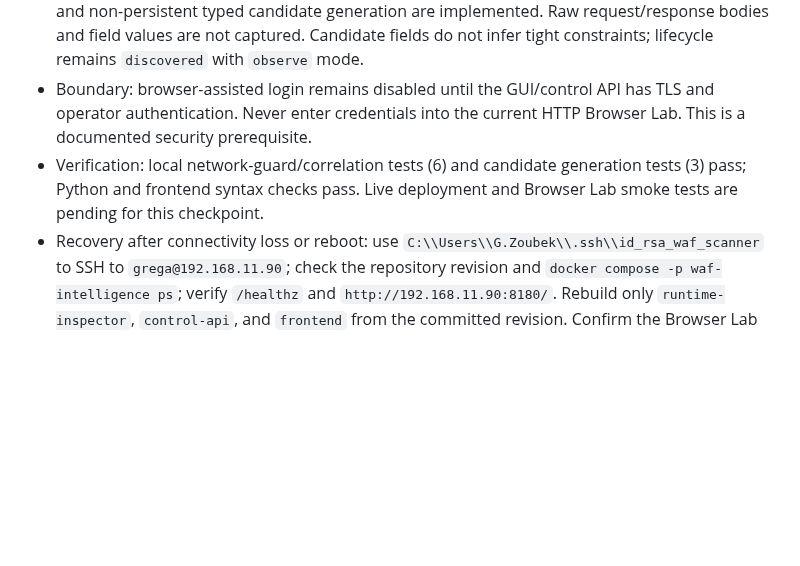
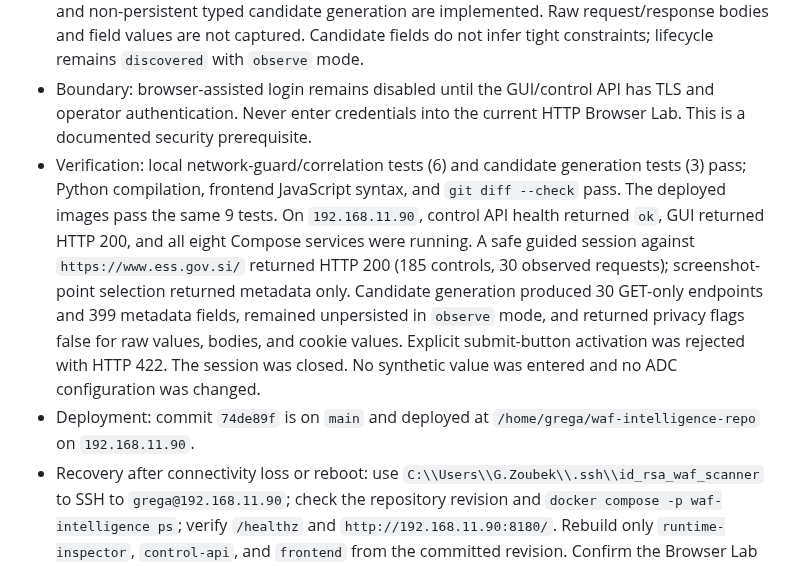
Before and after one commit to grega-zoubek/WAF-helper, a Markdown page: WAF_ANALYSIS_ROADMAP.md, the part around the change. Drawn GitHub-style; blank space fills up the shorter version.

Commit message:
Record guided browser phase 3 verification

```diff
--- a/WAF_ANALYSIS_ROADMAP.md
+++ b/WAF_ANALYSIS_ROADMAP.md
@@ -142,8 +142,19 @@ behavior, so use them only on an approved test scope.
   has TLS and operator authentication. Never enter credentials into the current
   HTTP Browser Lab. This is a documented security prerequisite.
 - Verification: local network-guard/correlation tests (6) and candidate
-  generation tests (3) pass; Python and frontend syntax checks pass. Live
-  deployment and Browser Lab smoke tests are pending for this checkpoint.
+  generation tests (3) pass; Python compilation, frontend JavaScript syntax,
+  and `git diff --check` pass. The deployed images pass the same 9 tests. On
+  `192.168.11.90`, control API health returned `ok`, GUI returned HTTP 200,
+  and all eight Compose services were running. A safe guided session against
+  `https://www.ess.gov.si/` returned HTTP 200 (185 controls, 30 observed
+  requests); screenshot-point selection returned metadata only. Candidate
+  generation produced 30 GET-only endpoints and 399 metadata fields, remained
+  unpersisted in `observe` mode, and returned privacy flags false for raw
+  values, bodies, and cookie values. Explicit submit-button activation was
+  rejected with HTTP 422. The session was closed. No synthetic value was
+  entered and no ADC configuration was changed.
+- Deployment: commit `74de89f` is on `main` and deployed at
+  `/home/grega/waf-intelligence-repo` on `192.168.11.90`.
 - Recovery after connectivity loss or reboot: use
   `C:\\Users\\G.Zoubek\\.ssh\\id_rsa_waf_scanner` to SSH to
   `grega@192.168.11.90`; check the repository revision and
```
